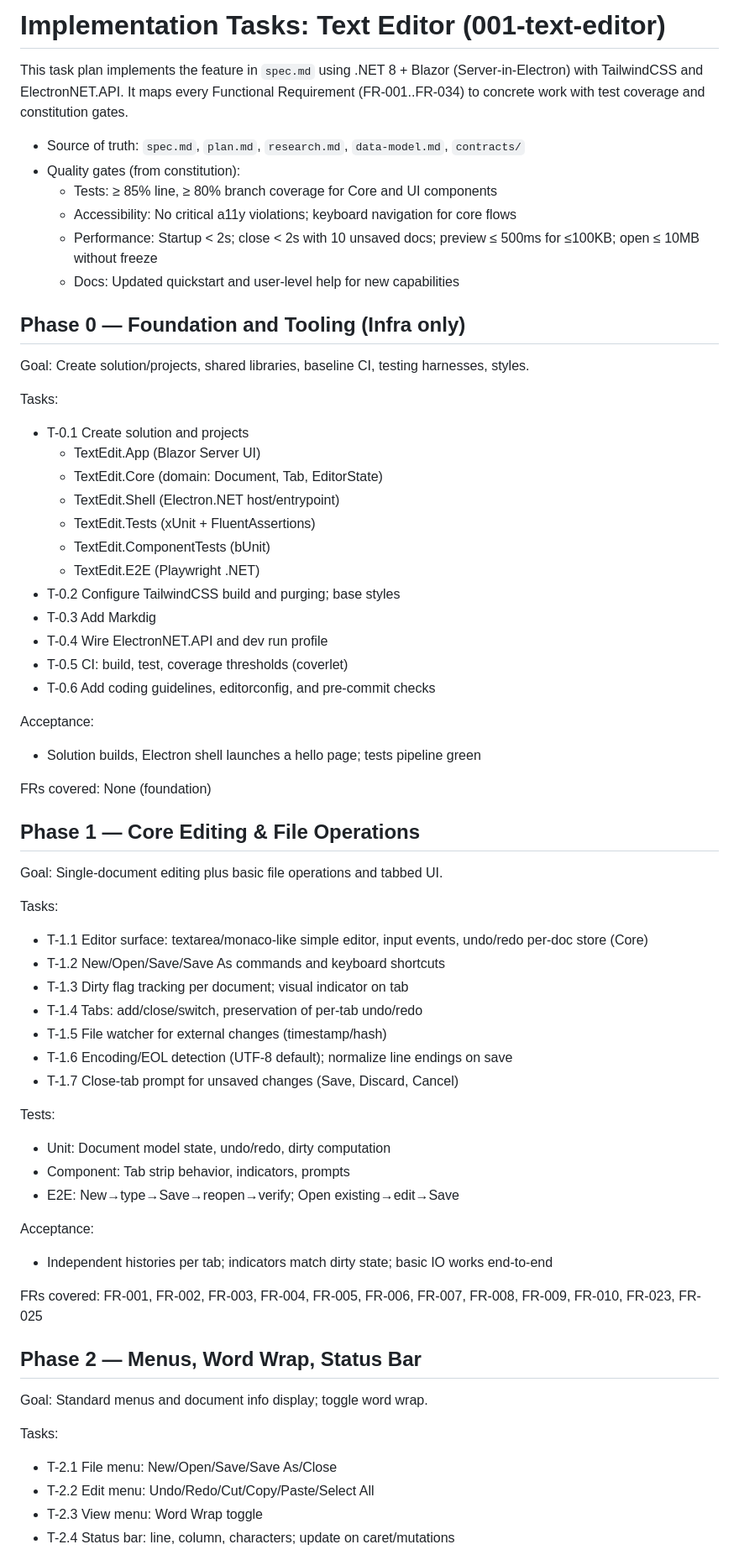
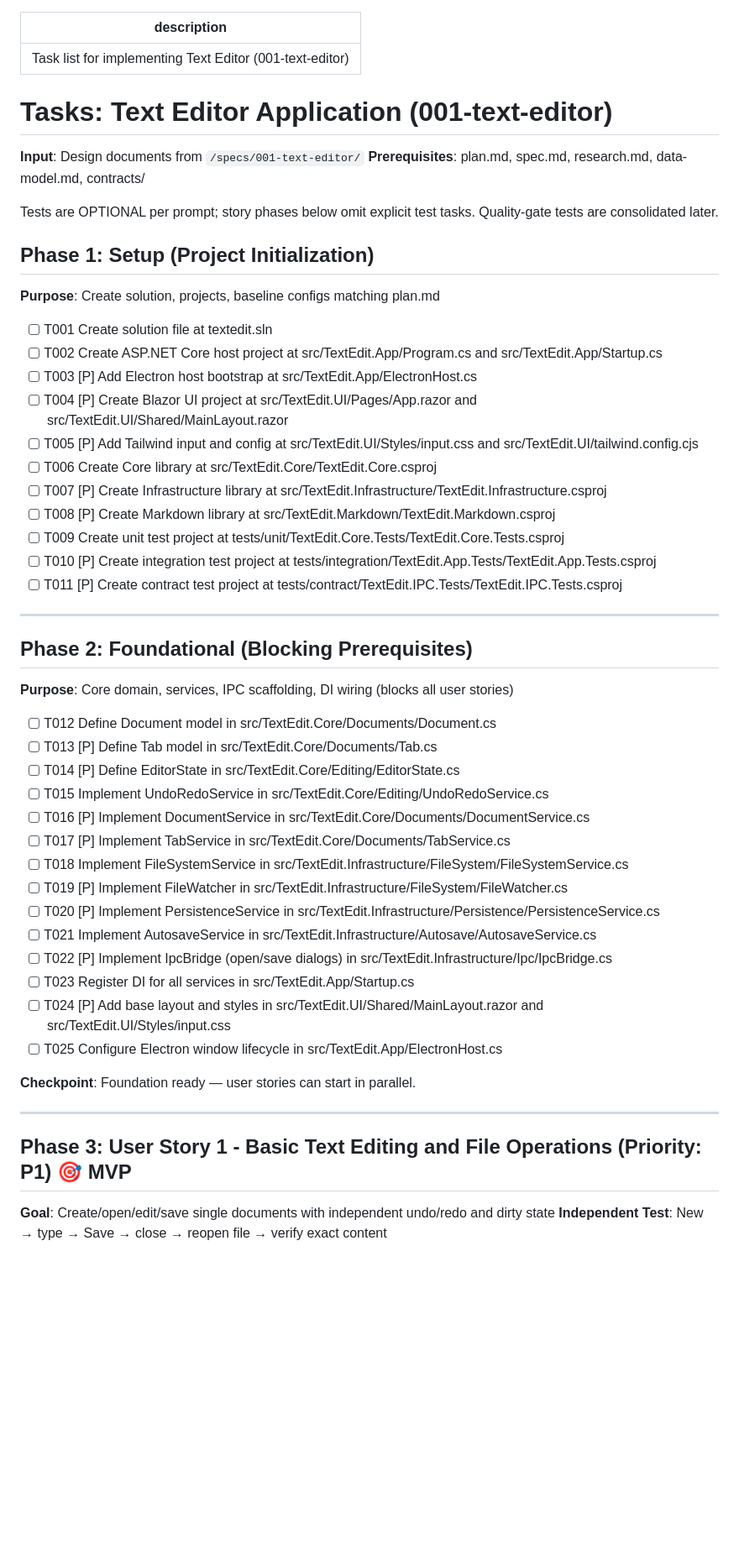
Before and after one commit to CaptainCodeUK/textedit, a Markdown page: specs/001-text-editor/tasks.md, the part around one of its changes. Shown at 84% size. GitHub-like rendering; blank space fills up the shorter version.

```diff
--- a/specs/001-text-editor/tasks.md
+++ b/specs/001-text-editor/tasks.md
@@ -1,67 +1,59 @@
-# Implementation Tasks: Text Editor (001-text-editor)
+---
 
-This task plan implements the feature in `spec.md` using .NET 8 + Blazor (Server-in-Electron) with TailwindCSS and ElectronNET.API. It maps every Functional Requirement (FR-001..FR-034) to concrete work with test coverage and constitution gates.
+description: "Task list for implementing Text Editor (001-text-editor)"
 
-- Source of truth: `spec.md`, `plan.md`, `research.md`, `data-model.md`, `contracts/`
-- Quality gates (from constitution):
-  - Tests: ≥ 85% line, ≥ 80% branch coverage for Core and UI components
-  - Accessibility: No critical a11y violations; keyboard navigation for core flows
-  - Performance: Startup < 2s; close < 2s with 10 unsaved docs; preview ≤ 500ms for ≤100KB; open ≤ 10MB without freeze
-  - Docs: Updated quickstart and user-level help for new capabilities
+---
 
-## Phase 0 — Foundation and Tooling (Infra only)
+# Tasks: Text Editor Application (001-text-editor)
 
-Goal: Create solution/projects, shared libraries, baseline CI, testing harnesses, styles.
+**Input**: Design documents from `/specs/001-text-editor/`
+**Prerequisites**: plan.md, spec.md, research.md, data-model.md, contracts/
 
-Tasks:
-- T-0.1 Create solution and projects
-  - TextEdit.App (Blazor Server UI)
-  - TextEdit.Core (domain: Document, Tab, EditorState)
-  - TextEdit.Shell (Electron.NET host/entrypoint)
-  - TextEdit.Tests (xUnit + FluentAssertions)
-  - TextEdit.ComponentTests (bUnit)
-  - TextEdit.E2E (Playwright .NET)
-- T-0.2 Configure TailwindCSS build and purging; base styles
-- T-0.3 Add Markdig
-- T-0.4 Wire ElectronNET.API and dev run profile
-- T-0.5 CI: build, test, coverage thresholds (coverlet)
-- T-0.6 Add coding guidelines, editorconfig, and pre-commit checks
+Tests are OPTIONAL per prompt; story phases below omit explicit test tasks. Quality-gate tests are consolidated later.
 
-Acceptance:
-- Solution builds, Electron shell launches a hello page; tests pipeline green
+## Phase 1: Setup (Project Initialization)
 
-FRs covered: None (foundation)
+**Purpose**: Create solution, projects, baseline configs matching plan.md
 
-## Phase 1 — Core Editing & File Operations
+- [ ] T001 Create solution file at textedit.sln
+- [ ] T002 Create ASP.NET Core host project at src/TextEdit.App/Program.cs and src/TextEdit.App/Startup.cs
+- [ ] T003 [P] Add Electron host bootstrap at src/TextEdit.App/ElectronHost.cs
+- [ ] T004 [P] Create Blazor UI project at src/TextEdit.UI/Pages/App.razor and src/TextEdit.UI/Shared/MainLayout.razor
+- [ ] T005 [P] Add Tailwind input and config at src/TextEdit.UI/Styles/input.css and src/TextEdit.UI/tailwind.config.cjs
+- [ ] T006 Create Core library at src/TextEdit.Core/TextEdit.Core.csproj
+- [ ] T007 [P] Create Infrastructure library at src/TextEdit.Infrastructure/TextEdit.Infrastructure.csproj
+- [ ] T008 [P] Create Markdown library at src/TextEdit.Markdown/TextEdit.Markdown.csproj
+- [ ] T009 Create unit test project at tests/unit/TextEdit.Core.Tests/TextEdit.Core.Tests.csproj
+- [ ] T010 [P] Create integration test project at tests/integration/TextEdit.App.Tests/TextEdit.App.Tests.csproj
+- [ ] T011 [P] Create contract test project at tests/contract/TextEdit.IPC.Tests/TextEdit.IPC.Tests.csproj
 
-Goal: Single-document editing plus basic file operations and tabbed UI.
+---
 
-Tasks:
-- T-1.1 Editor surface: textarea/monaco-like simple editor, input events, undo/redo per-doc store (Core)
-- T-1.2 New/Open/Save/Save As commands and keyboard shortcuts
-- T-1.3 Dirty flag tracking per document; visual indicator on tab
-- T-1.4 Tabs: add/close/switch, preservation of per-tab undo/redo
-- T-1.5 File watcher for external changes (timestamp/hash)
-- T-1.6 Encoding/EOL detection (UTF-8 default); normalize line endings on save
-- T-1.7 Close-tab prompt for unsaved changes (Save, Discard, Cancel)
+## Phase 2: Foundational (Blocking Prerequisites)
 
-Tests:
-- Unit: Document model state, undo/redo, dirty computation
-- Component: Tab strip behavior, indicators, prompts
-- E2E: New→type→Save→reopen→verify; Open existing→edit→Save
+**Purpose**: Core domain, services, IPC scaffolding, DI wiring (blocks all user stories)
 
-Acceptance:
-- Independent histories per tab; indicators match dirty state; basic IO works end-to-end
+- [ ] T012 Define Document model in src/TextEdit.Core/Documents/Document.cs
+- [ ] T013 [P] Define Tab model in src/TextEdit.Core/Documents/Tab.cs
+- [ ] T014 [P] Define EditorState in src/TextEdit.Core/Editing/EditorState.cs
+- [ ] T015 Implement UndoRedoService in src/TextEdit.Core/Editing/UndoRedoService.cs
+- [ ] T016 [P] Implement DocumentService in src/TextEdit.Core/Documents/DocumentService.cs
+- [ ] T017 [P] Implement TabService in src/TextEdit.Core/Documents/TabService.cs
+- [ ] T018 Implement FileSystemService in src/TextEdit.Infrastructure/FileSystem/FileSystemService.cs
+- [ ] T019 [P] Implement FileWatcher in src/TextEdit.Infrastructure/FileSystem/FileWatcher.cs
+- [ ] T020 [P] Implement PersistenceService in src/TextEdit.Infrastructure/Persistence/PersistenceService.cs
+- [ ] T021 Implement AutosaveService in src/TextEdit.Infrastructure/Autosave/AutosaveService.cs
+- [ ] T022 [P] Implement IpcBridge (open/save dialogs) in src/TextEdit.Infrastructure/Ipc/IpcBridge.cs
+- [ ] T023 Register DI for all services in src/TextEdit.App/Startup.cs
+- [ ] T024 [P] Add base layout and styles in src/TextEdit.UI/Shared/MainLayout.razor and src/TextEdit.UI/Styles/input.css
+- [ ] T025 Configure Electron window lifecycle in src/TextEdit.App/ElectronHost.cs
 
-FRs covered: FR-001, FR-002, FR-003, FR-004, FR-005, FR-006, FR-007, FR-008, FR-009, FR-010, FR-023, FR-025
+**Checkpoint**: Foundation ready — user stories can start in parallel.
 
-## Phase 2 — Menus, Word Wrap, Status Bar
+---
 
-Goal: Standard menus and document info display; toggle word wrap.
+## Phase 3: User Story 1 - Basic Text Editing and File Operations (Priority: P1) 🎯 MVP
 
-Tasks:
-- T-2.1 File menu: New/Open/Save/Save As/Close
-- T-2.2 Edit menu: Undo/Redo/Cut/Copy/Paste/Select All
-- T-2.3 View menu: Word Wrap toggle
-- T-2.4 Status bar: line, column, characters; update on caret/mutations
+**Goal**: Create/open/edit/save single documents with independent undo/redo and dirty state
+**Independent Test**: New → type → Save → close → reopen file → verify exact content
 
```
Also changed, not shown: other parts of specs/001-text-editor/tasks.md (+132 -115 lines).
